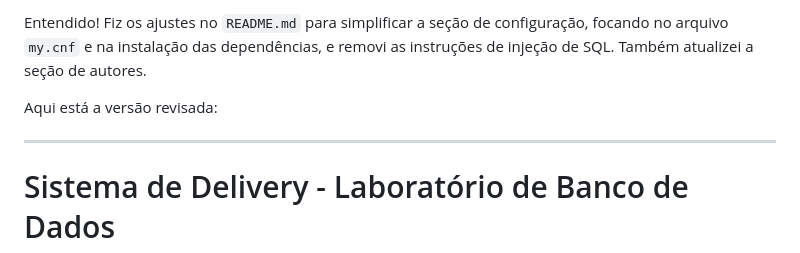
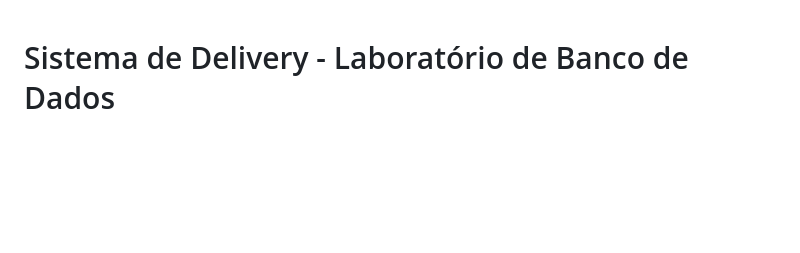
Before and after one commit to marianinhaUFMT/delivery-app, a Markdown page: README.md, the part around the change. GitHub-like rendering; blank space fills up the shorter version.

```diff
--- a/README.md
+++ b/README.md
@@ -1,9 +1,3 @@
-Entendido\! Fiz os ajustes no `README.md` para simplificar a seção de configuração, focando no arquivo `my.cnf` e na instalação das dependências, e removi as instruções de injeção de SQL. Também atualizei a seção de autores.
-
-Aqui está a versão revisada:
-
------
-
 # Sistema de Delivery - Laboratório de Banco de Dados
 
 Este é o projeto da disciplina de Laboratório de Banco de Dados, que consiste em uma aplicação web completa para gestão de pedidos de delivery, conectando restaurantes e clientes de forma interativa e em tempo real.
```
